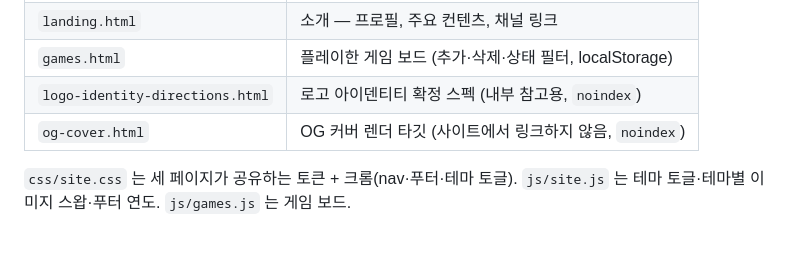
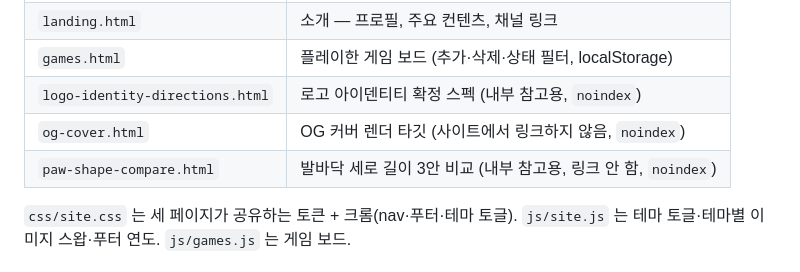
Before and after one commit to chnu-kim/chyaro-kunya, a Markdown page: AGENTS.md, the part around the change. GitHub-like rendering; blank space fills up the shorter version.

```diff
--- a/AGENTS.md
+++ b/AGENTS.md
@@ -24,6 +24,7 @@
 | `games.html` | 플레이한 게임 보드 (추가·삭제·상태 필터, localStorage) |
 | `logo-identity-directions.html` | 로고 아이덴티티 확정 스펙 (내부 참고용, `noindex`) |
 | `og-cover.html` | OG 커버 렌더 타깃 (사이트에서 링크하지 않음, `noindex`) |
+| `paw-shape-compare.html` | 발바닥 세로 길이 3안 비교 (내부 참고용, 링크 안 함, `noindex`) |
 
 `css/site.css` 는 세 페이지가 공유하는 토큰 + 크롬(nav·푸터·테마 토글).
 `js/site.js` 는 테마 토글·테마별 이미지 스왑·푸터 연도. `js/games.js` 는 게임 보드.
```
Also changed, not shown: CLAUDE.md (+6 -3 lines).
